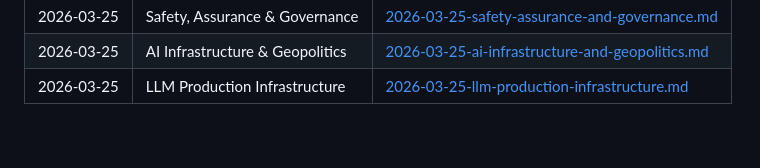
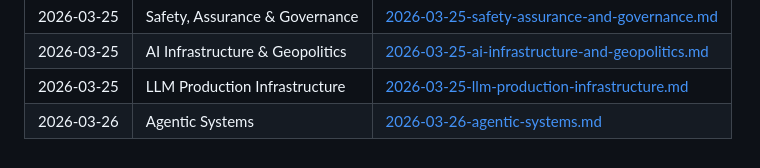
Before and after one commit to scottwshaw/genai-learning-agent, a Markdown page: learning-log.md, the part around the change. Rendered like a GitHub page.

Commit message:
brief: 2026-03-26 Agentic Systems

```diff
--- a/learning-log.md
+++ b/learning-log.md
@@ -38,3 +38,4 @@ The agent rotates through six priority areas in round-robin order.
 | 2026-03-25 | Safety, Assurance & Governance | [2026-03-25-safety-assurance-and-governance.md](briefs/2026-03-25-safety-assurance-and-governance.md) |
 | 2026-03-25 | AI Infrastructure & Geopolitics | [2026-03-25-ai-infrastructure-and-geopolitics.md](briefs/2026-03-25-ai-infrastructure-and-geopolitics.md) |
 | 2026-03-25 | LLM Production Infrastructure | [2026-03-25-llm-production-infrastructure.md](briefs/2026-03-25-llm-production-infrastructure.md) |
+| 2026-03-26 | Agentic Systems | [2026-03-26-agentic-systems.md](briefs/2026-03-26-agentic-systems.md) |
```
Also changed, not shown: briefs/2026-03-26-agentic-systems.md (added, +122 -0 lines).
